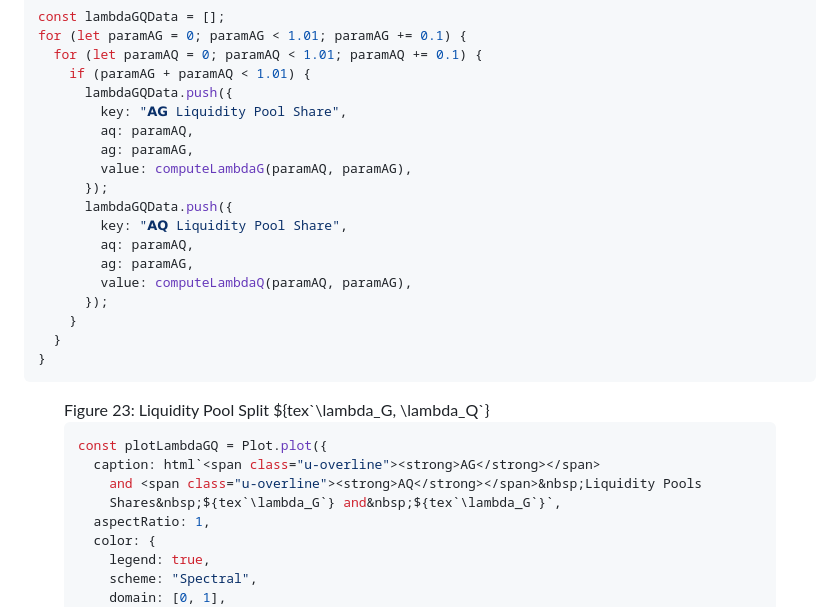
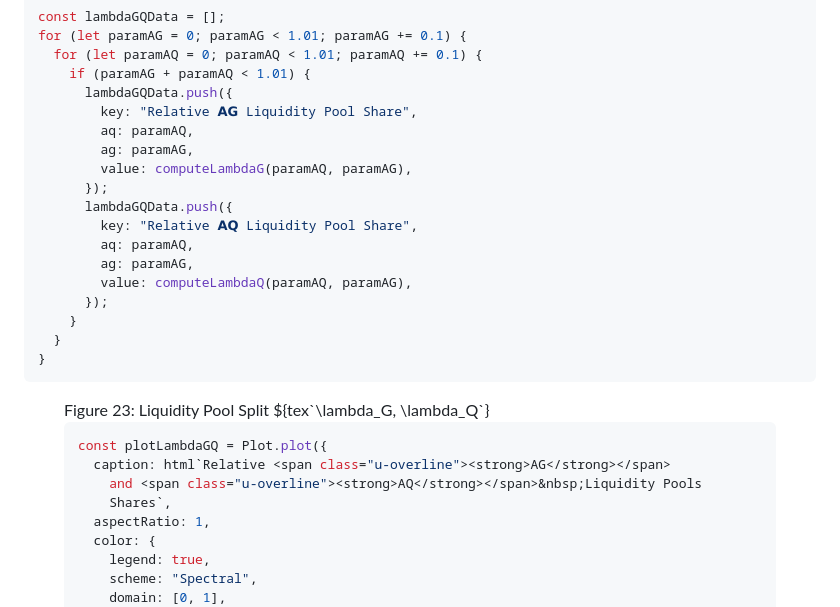
Before and after one commit to KlimaDAO/whitepaper.klimaprotocol.com, a Markdown page: src/index.md, the part around the change. Rendered like a GitHub page.

Commit message:
Fix Figure 23

````diff
--- a/src/index.md
+++ b/src/index.md
@@ -2663,13 +2663,13 @@ for (let paramAG = 0; paramAG < 1.01; paramAG += 0.1) {
   for (let paramAQ = 0; paramAQ < 1.01; paramAQ += 0.1) {
     if (paramAG + paramAQ < 1.01) {
       lambdaGQData.push({
-        key: "𝗔𝗚 Liquidity Pool Share",
+        key: "Relative 𝗔𝗚 Liquidity Pool Share",
         aq: paramAQ,
         ag: paramAG,
         value: computeLambdaG(paramAQ, paramAG),
       });
       lambdaGQData.push({
-        key: "𝗔𝗤 Liquidity Pool Share",
+        key: "Relative 𝗔𝗤 Liquidity Pool Share",
         aq: paramAQ,
         ag: paramAG,
         value: computeLambdaQ(paramAQ, paramAG),
@@ -2685,9 +2685,9 @@ for (let paramAG = 0; paramAG < 1.01; paramAG += 0.1) {
 
 ```js
 const plotLambdaGQ = Plot.plot({
-  caption: html`<span class="u-overline"><strong>AG</strong></span>
+  caption: html`Relative <span class="u-overline"><strong>AG</strong></span>
     and <span class="u-overline"><strong>AQ</strong></span>&nbsp;Liquidity Pools
-    Shares&nbsp;${tex`\lambda_G`} and&nbsp;${tex`\lambda_G`}`,
+    Shares`,
   aspectRatio: 1,
   color: {
     legend: true,
````
